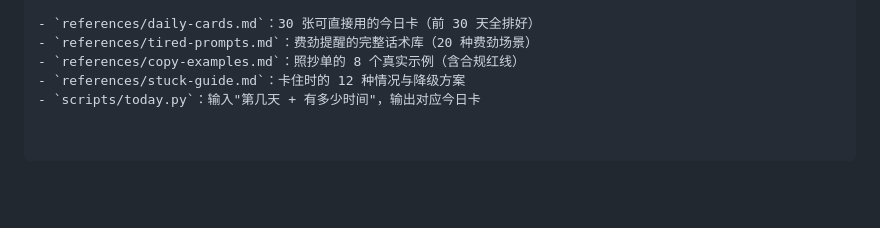
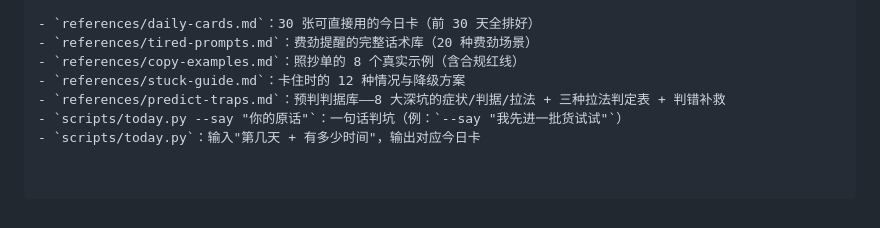
Before and after one commit to zhongguogit/zhongguogit.github.io, a Markdown page: products/fuzzy-solo/SKILL.md, the part around the change. Rendered like a GitHub page; blank space fills up the shorter version.

Commit message:
部署 products/fuzzy-solo/SKILL.md

```diff
--- a/products/fuzzy-solo/SKILL.md
+++ b/products/fuzzy-solo/SKILL.md
@@ -469,4 +469,6 @@ metadata:
 - `references/tired-prompts.md`：费劲提醒的完整话术库（20 种费劲场景）
 - `references/copy-examples.md`：照抄单的 8 个真实示例（含合规红线）
 - `references/stuck-guide.md`：卡住时的 12 种情况与降级方案
+- `references/predict-traps.md`：预判判据库——8 大深坑的症状/判据/拉法 + 三种拉法判定表 + 判错补救
+- `scripts/today.py --say "你的原话"`：一句话判坑（例：`--say "我先进一批货试试"`）
 - `scripts/today.py`：输入"第几天 + 有多少时间"，输出对应今日卡
```
